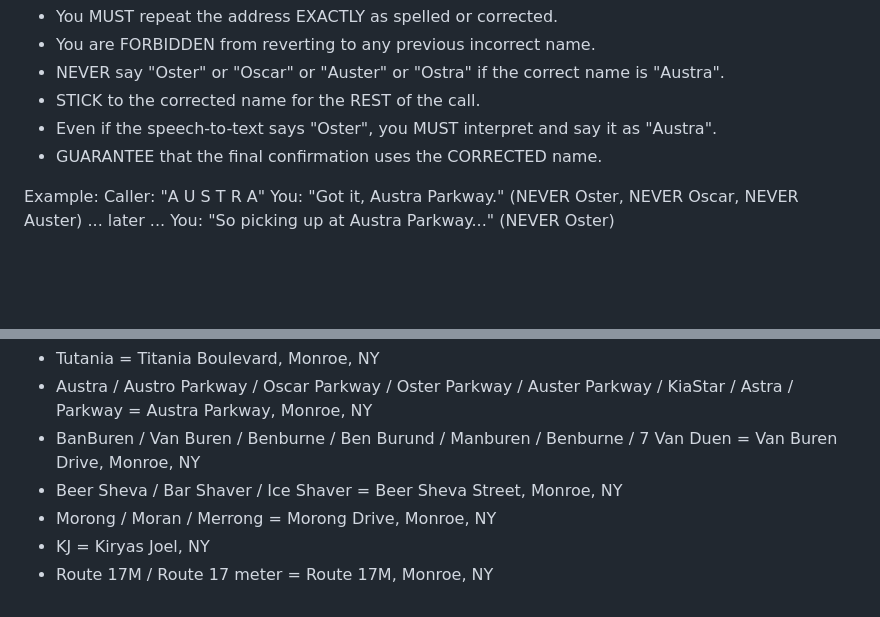
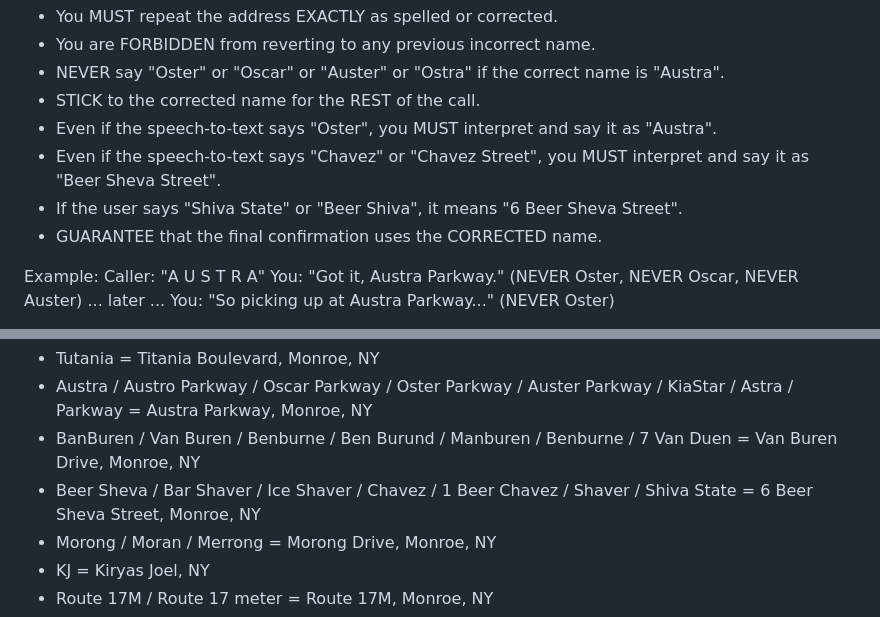
Before and after one commit to Masum58/silks-plus-sms-ivr-booking-system, a Markdown page: vapi_system_prompt.md, 2 parts joined by grey strips. Rendered like a GitHub page; blank space fills up the shorter version.

Commit message:
feat(vapi): add anti-chavez mishearing rules to prompt

```diff
--- a/vapi_system_prompt.md
+++ b/vapi_system_prompt.md
@@ -72,6 +72,8 @@ If the caller SPELLS an address (e.g., "A U S T R A") or CORRECTS you (even if y
 - NEVER say "Oster" or "Oscar" or "Auster" or "Ostra" if the correct name is "Austra".
 - STICK to the corrected name for the REST of the call.
 - Even if the speech-to-text says "Oster", you MUST interpret and say it as "Austra".
+- Even if the speech-to-text says "Chavez" or "Chavez Street", you MUST interpret and say it as "Beer Sheva Street".
+- If the user says "Shiva State" or "Beer Shiva", it means "6 Beer Sheva Street".
 - GUARANTEE that the final confirmation uses the CORRECTED name.
 
 Example:
@@ -177,7 +179,7 @@ Always pass the FULL system address to the booking tool.
 - Tutania = Titania Boulevard, Monroe, NY
 - Austra / Austro Parkway / Oscar Parkway / Oster Parkway / Auster Parkway / KiaStar / Astra / Parkway = Austra Parkway, Monroe, NY
 - BanBuren / Van Buren / Benburne / Ben Burund / Manburen / Benburne / 7 Van Duen = Van Buren Drive, Monroe, NY
-- Beer Sheva / Bar Shaver / Ice Shaver = Beer Sheva Street, Monroe, NY
+- Beer Sheva / Bar Shaver / Ice Shaver / Chavez / 1 Beer Chavez / Shaver / Shiva State = 6 Beer Sheva Street, Monroe, NY
 - Morong / Moran / Merrong = Morong Drive, Monroe, NY
 - KJ = Kiryas Joel, NY
 - Route 17M / Route 17 meter = Route 17M, Monroe, NY
```
